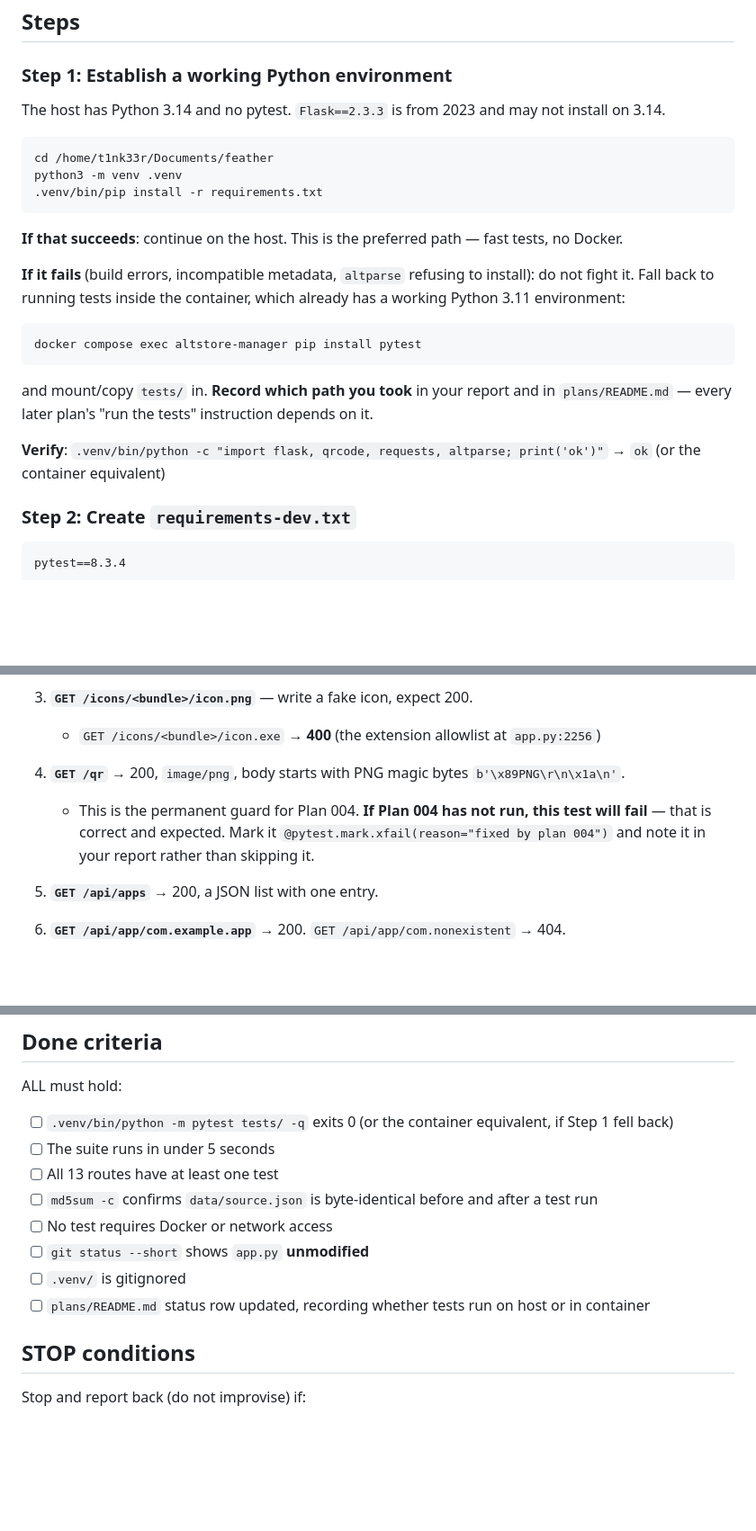
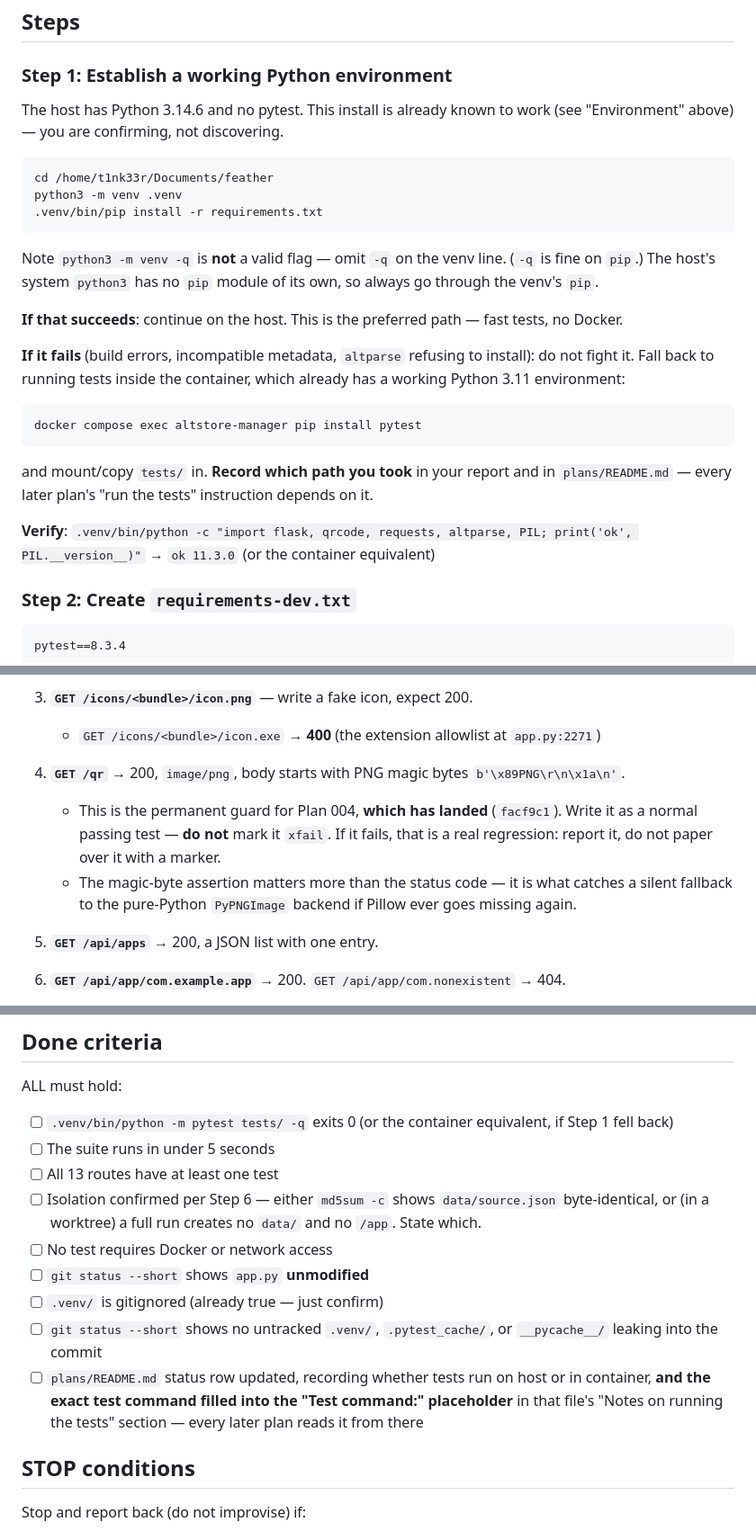
Before and after one commit to t1nk333r/feather, a Markdown page: plans/005-smoke-test-suite.md, 3 parts joined by grey strips. Shown at 90% size. GitHub-like rendering; blank space fills up the shorter version.

````diff
--- a/plans/005-smoke-test-suite.md
+++ b/plans/005-smoke-test-suite.md
@@ -168,13 +170,15 @@ def delete_app():
 
 ### Step 1: Establish a working Python environment
 
-The host has Python 3.14 and no pytest. `Flask==2.3.3` is from 2023 and may not install on 3.14.
+The host has Python 3.14.6 and no pytest. This install is already known to work (see "Environment" above) — you are confirming, not discovering.
 
 ```
 cd /home/t1nk33r/Documents/feather
 python3 -m venv .venv
 .venv/bin/pip install -r requirements.txt
 ```
+
+Note `python3 -m venv -q` is **not** a valid flag — omit `-q` on the venv line. (`-q` is fine on `pip`.) The host's system `python3` has no `pip` module of its own, so always go through the venv's `pip`.
 
 **If that succeeds**: continue on the host. This is the preferred path — fast tests, no Docker.
 
@@ -184,7 +188,7 @@ docker compose exec altstore-manager pip install pytest
 ```
 and mount/copy `tests/` in. **Record which path you took** in your report and in `plans/README.md` — every later plan's "run the tests" instruction depends on it.
 
-**Verify**: `.venv/bin/python -c "import flask, qrcode, requests, altparse; print('ok')"` → `ok`
+**Verify**: `.venv/bin/python -c "import flask, qrcode, requests, altparse, PIL; print('ok', PIL.__version__)"` → `ok 11.3.0`
 (or the container equivalent)
 
 ### Step 2: Create `requirements-dev.txt`
@@ -256,10 +260,11 @@ Write these tests in `tests/test_routes.py`. They are ordered by what breaks wor
    - request a missing file → 404 (not 500)
 
 3. **`GET /icons/<bundle>/icon.png`** — write a fake icon, expect 200.
-   - `GET /icons/<bundle>/icon.exe` → **400** (the extension allowlist at `app.py:2256`)
+   - `GET /icons/<bundle>/icon.exe` → **400** (the extension allowlist at `app.py:2271`)
 
 4. **`GET /qr`** → 200, `image/png`, body starts with PNG magic bytes `b'\x89PNG\r\n\x1a\n'`.
-   - This is the permanent guard for Plan 004. **If Plan 004 has not run, this test will fail** — that is correct and expected. Mark it `@pytest.mark.xfail(reason="fixed by plan 004")` and note it in your report rather than skipping it.
+   - This is the permanent guard for Plan 004, **which has landed** (`facf9c1`). Write it as a normal passing test — **do not** mark it `xfail`. If it fails, that is a real regression: report it, do not paper over it with a marker.
+   - The magic-byte assertion matters more than the status code — it is what catches a silent fallback to the pure-Python `PyPNGImage` backend if Pillow ever goes missing again.
 
 5. **`GET /api/apps`** → 200, a JSON list with one entry.
 
@@ -341,11 +359,12 @@ ALL must hold:
 - [ ] `.venv/bin/python -m pytest tests/ -q` exits 0 (or the container equivalent, if Step 1 fell back)
 - [ ] The suite runs in under 5 seconds
 - [ ] All 13 routes have at least one test
-- [ ] `md5sum -c` confirms `data/source.json` is byte-identical before and after a test run
+- [ ] Isolation confirmed per Step 6 — either `md5sum -c` shows `data/source.json` byte-identical, or (in a worktree) a full run creates no `data/` and no `/app`. State which.
 - [ ] No test requires Docker or network access
 - [ ] `git status --short` shows `app.py` **unmodified**
-- [ ] `.venv/` is gitignored
-- [ ] `plans/README.md` status row updated, recording whether tests run on host or in container
+- [ ] `.venv/` is gitignored (already true — just confirm)
+- [ ] `git status --short` shows no untracked `.venv/`, `.pytest_cache/`, or `__pycache__/` leaking into the commit
+- [ ] `plans/README.md` status row updated, recording whether tests run on host or in container, **and the exact test command filled into the "Test command:" placeholder** in that file's "Notes on running the tests" section — every later plan reads it from there
 
 ## STOP conditions
 
````
Also changed, not shown: other parts of plans/005-smoke-test-suite.md (+36 -21 lines).
